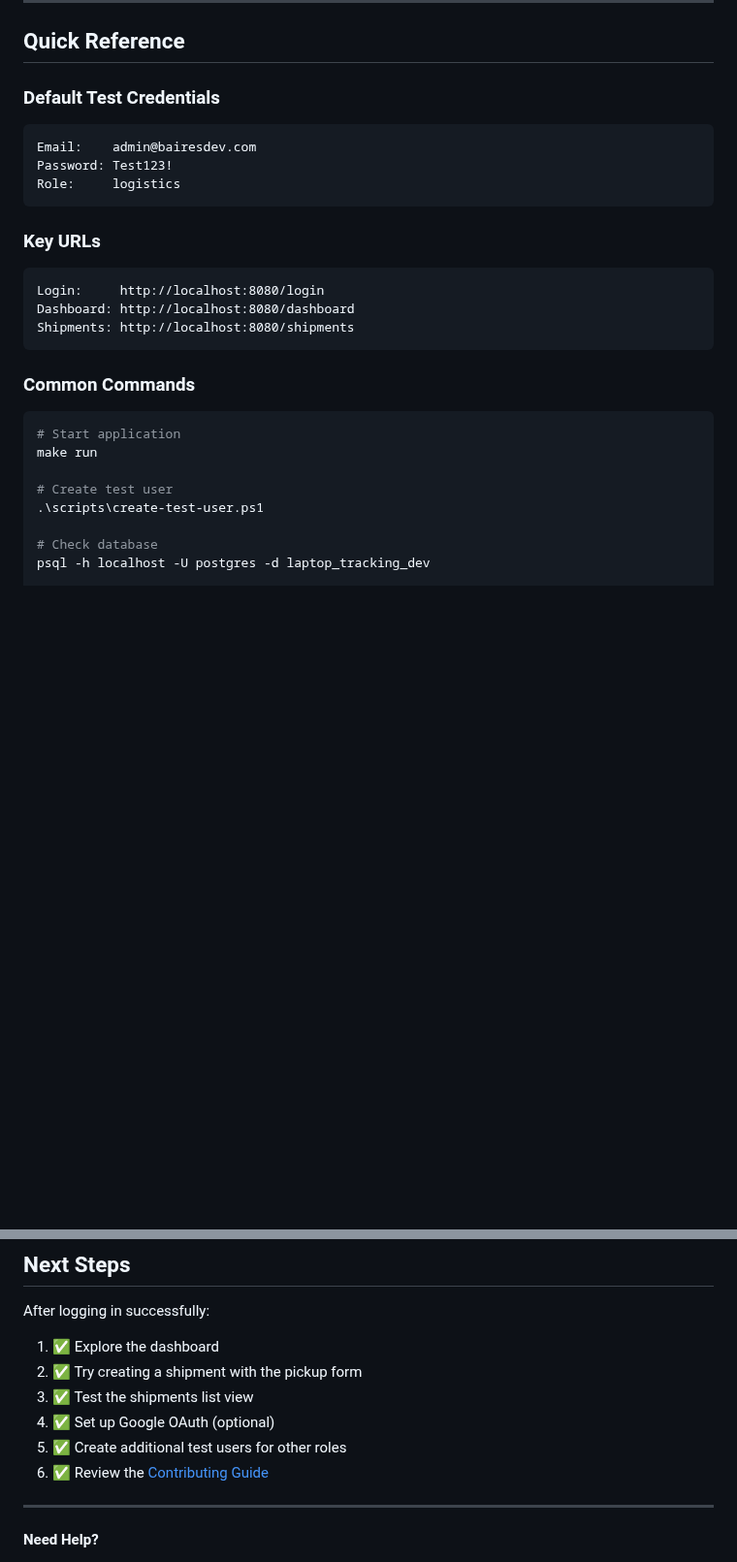
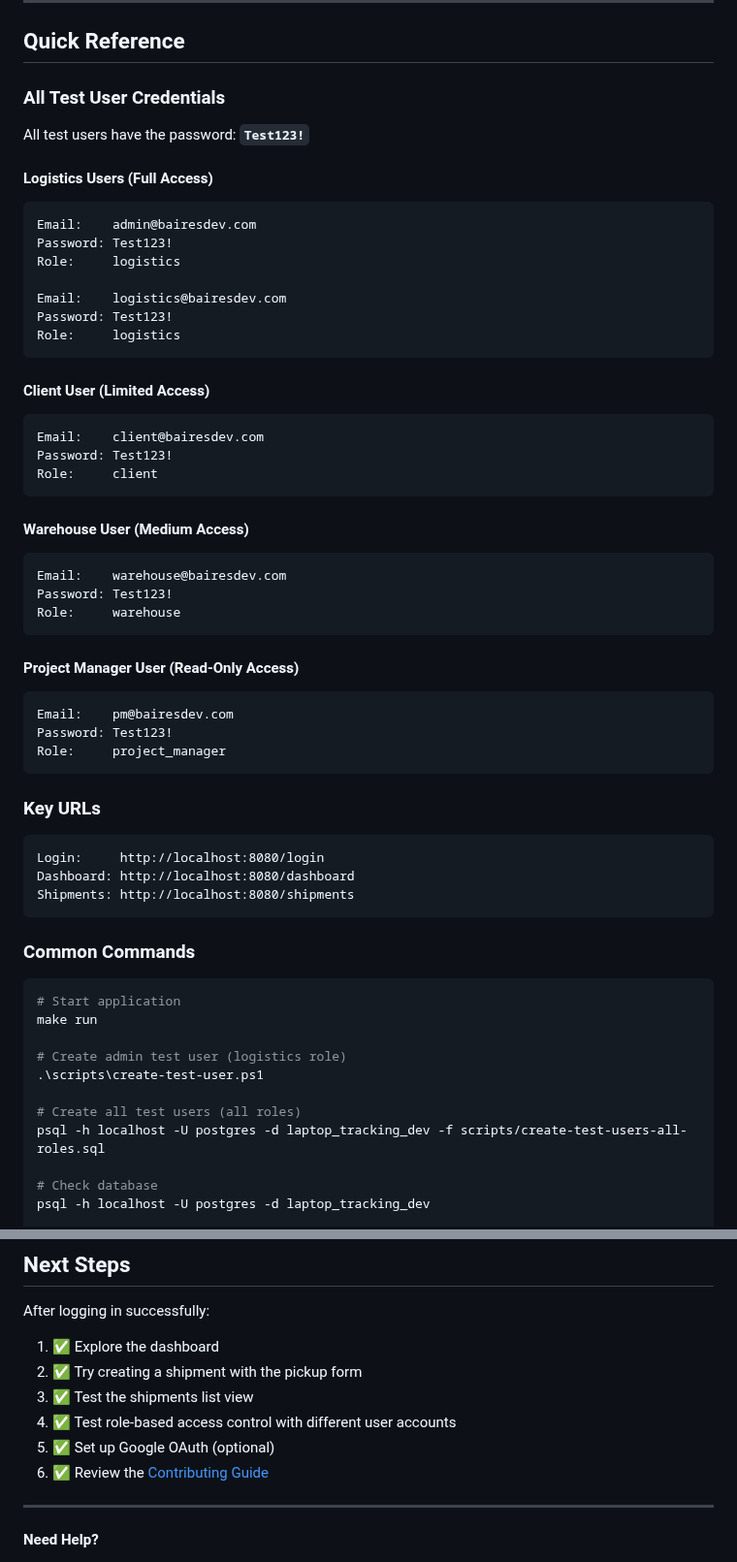
Before and after one commit to vivianblanco-tech/device-flow, a Markdown page: docs/HOW_TO_LOGIN.md, 2 parts joined by grey strips. Shown at 97% size. GitHub-like rendering; blank space fills up the shorter version.

````diff
--- a/docs/HOW_TO_LOGIN.md
+++ b/docs/HOW_TO_LOGIN.md
@@ -276,11 +305,40 @@ The test scripts use a pre-generated bcrypt hash for the password `Test123!`. Th
 
 ## Quick Reference
 
-### Default Test Credentials
+### All Test User Credentials
+
+All test users have the password: **`Test123!`**
+
+#### Logistics Users (Full Access)
 ```
 Email:    admin@bairesdev.com
 Password: Test123!
 Role:     logistics
+
+Email:    logistics@bairesdev.com
+Password: Test123!
+Role:     logistics
+```
+
+#### Client User (Limited Access)
+```
+Email:    client@bairesdev.com
+Password: Test123!
+Role:     client
+```
+
+#### Warehouse User (Medium Access)
+```
+Email:    warehouse@bairesdev.com
+Password: Test123!
+Role:     warehouse
+```
+
+#### Project Manager User (Read-Only Access)
+```
+Email:    pm@bairesdev.com
+Password: Test123!
+Role:     project_manager
 ```
 
 ### Key URLs
@@ -295,8 +353,11 @@ Shipments: http://localhost:8080/shipments
 # Start application
 make run
 
-# Create test user
+# Create admin test user (logistics role)
 .\scripts\create-test-user.ps1
+
+# Create all test users (all roles)
+psql -h localhost -U postgres -d laptop_tracking_dev -f scripts/create-test-users-all-roles.sql
 
 # Check database
 psql -h localhost -U postgres -d laptop_tracking_dev
@@ -317,8 +378,8 @@ After logging in successfully:
 1. ✅ Explore the dashboard
 2. ✅ Try creating a shipment with the pickup form
 3. ✅ Test the shipments list view
-4. ✅ Set up Google OAuth (optional)
-5. ✅ Create additional test users for other roles
+4. ✅ Test role-based access control with different user accounts
+5. ✅ Set up Google OAuth (optional)
 6. ✅ Review the [Contributing Guide](CONTRIBUTING.md)
 
 ---
````
Also changed, not shown: other parts of docs/HOW_TO_LOGIN.md (+40 -11 lines).
